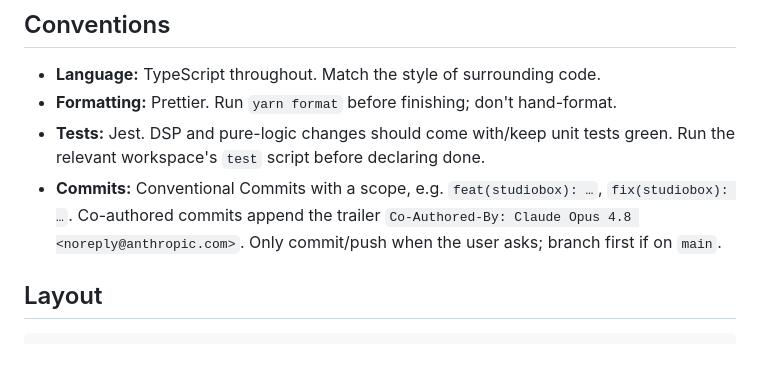
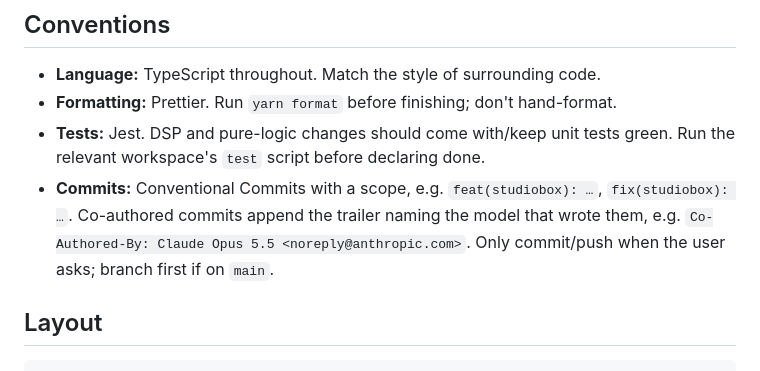
Before and after one commit to FreieRadios/radiobox, a Markdown page: AGENTS.md, the part around the change. Drawn GitHub-style.

Commit message:
docs: the commit trailer names the model that wrote the commit
Co-Authored-By: Claude Opus 5.5 <noreply@anthropic.com>

```diff
--- a/AGENTS.md
+++ b/AGENTS.md
@@ -52,7 +52,8 @@ details.
   green. Run the relevant workspace's `test` script before declaring done.
 - **Commits:** Conventional Commits with a scope, e.g.
   `feat(studiobox): …`, `fix(studiobox): …`. Co-authored commits append the
-  trailer `Co-Authored-By: Claude Opus 4.8 <noreply@anthropic.com>`.
+  trailer naming the model that wrote them, e.g.
+  `Co-Authored-By: Claude Opus 5.5 <noreply@anthropic.com>`.
   Only commit/push when the user asks; branch first if on `main`.
 
 ## Layout
```
